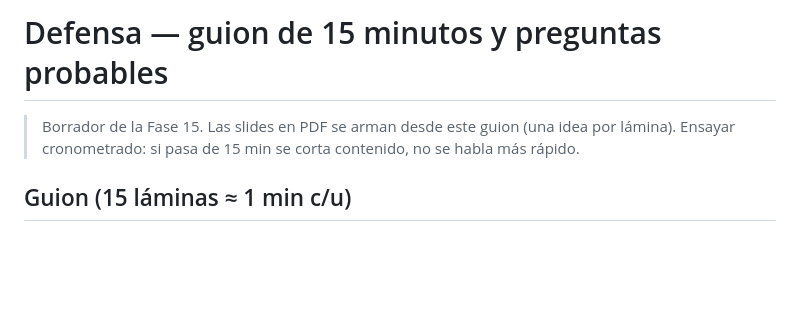
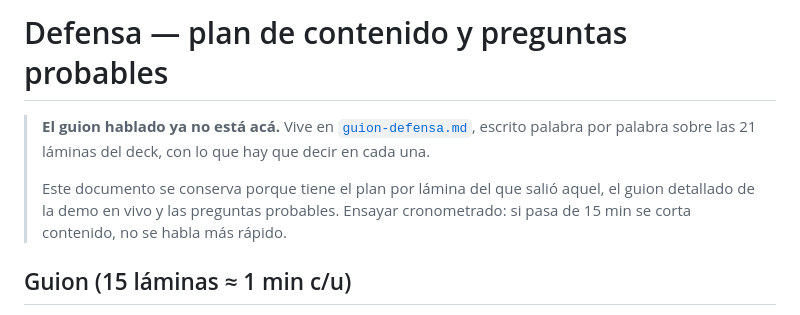
Before and after one commit to CesarOlivares/Estructura-de-computadores-entrega-3, a Markdown page: docs/defensa.md, the part around the change. Rendered like a GitHub page; blank space fills up the shorter version.

```diff
--- a/docs/defensa.md
+++ b/docs/defensa.md
@@ -1,8 +1,13 @@
-# Defensa — guion de 15 minutos y preguntas probables
+# Defensa — plan de contenido y preguntas probables
 
-> Borrador de la Fase 15. Las slides en PDF se arman desde este guion
-> (una idea por lámina). Ensayar cronometrado: si pasa de 15 min se corta
-> contenido, no se habla más rápido.
+> **El guion hablado ya no está acá.** Vive en
+> [`guion-defensa.md`](guion-defensa.md), escrito palabra por palabra sobre las
+> 21 láminas del deck, con lo que hay que decir en cada una.
+>
+> Este documento se conserva porque tiene el plan por lámina del que salió
+> aquel, el guion detallado de la demo en vivo y las preguntas probables.
+> Ensayar cronometrado: si pasa de 15 min se corta contenido, no se habla más
+> rápido.
 
 ## Guion (15 láminas ≈ 1 min c/u)
 
```
Also changed, not shown: docs/guion-defensa.md (added, +368 -0 lines).
